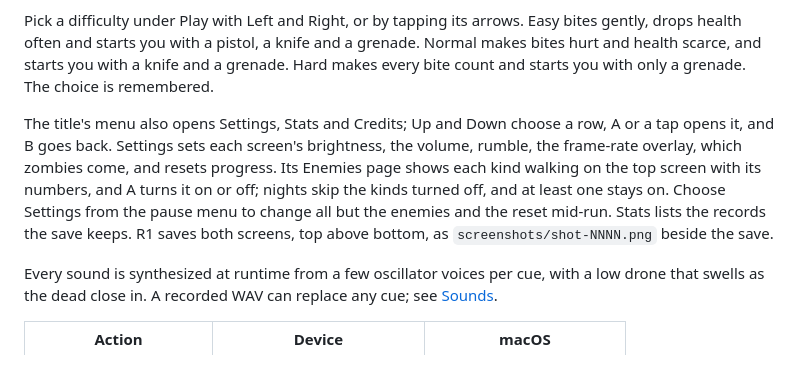
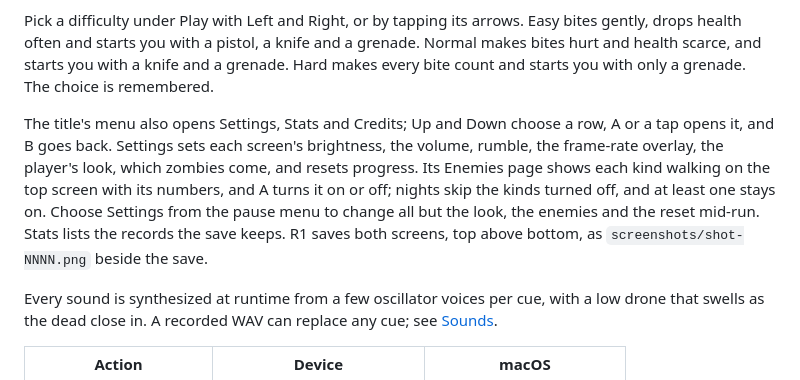
Before and after one commit to KyleJamesWalker/last-harvest, a Markdown page: README.md, the part around the change. Rendered like a GitHub page.

Commit message:
docs: mention the Player row in the README's Settings summary
Made-with: Bunny

```diff
--- a/README.md
+++ b/README.md
@@ -12,7 +12,7 @@ Zombies claw their way out of the ground, at the edge of the fog early on and on
 
 Pick a difficulty under Play with Left and Right, or by tapping its arrows. Easy bites gently, drops health often and starts you with a pistol, a knife and a grenade. Normal makes bites hurt and health scarce, and starts you with a knife and a grenade. Hard makes every bite count and starts you with only a grenade. The choice is remembered.
 
-The title's menu also opens Settings, Stats and Credits; Up and Down choose a row, A or a tap opens it, and B goes back. Settings sets each screen's brightness, the volume, rumble, the frame-rate overlay, which zombies come, and resets progress. Its Enemies page shows each kind walking on the top screen with its numbers, and A turns it on or off; nights skip the kinds turned off, and at least one stays on. Choose Settings from the pause menu to change all but the enemies and the reset mid-run. Stats lists the records the save keeps. R1 saves both screens, top above bottom, as `screenshots/shot-NNNN.png` beside the save.
+The title's menu also opens Settings, Stats and Credits; Up and Down choose a row, A or a tap opens it, and B goes back. Settings sets each screen's brightness, the volume, rumble, the frame-rate overlay, the player's look, which zombies come, and resets progress. Its Enemies page shows each kind walking on the top screen with its numbers, and A turns it on or off; nights skip the kinds turned off, and at least one stays on. Choose Settings from the pause menu to change all but the look, the enemies and the reset mid-run. Stats lists the records the save keeps. R1 saves both screens, top above bottom, as `screenshots/shot-NNNN.png` beside the save.
 
 Every sound is synthesized at runtime from a few oscillator voices per cue, with a low drone that swells as the dead close in. A recorded WAV can replace any cue; see [Sounds](#sounds).
 
```
